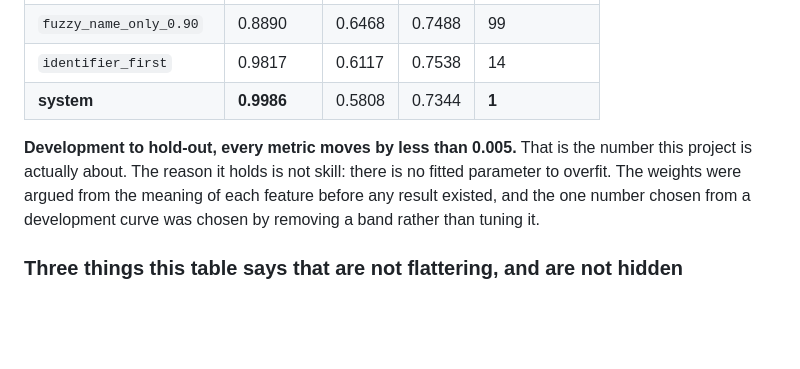
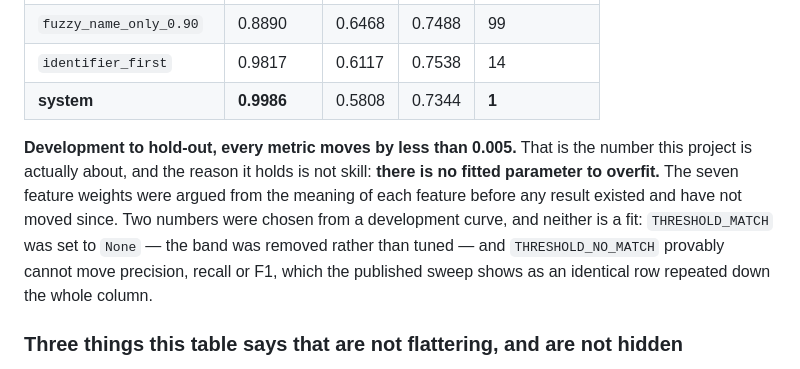
Before and after one commit to tair800/counterparty-resolver, a Markdown page: README.md, the part around the change. GitHub-like rendering; blank space fills up the shorter version.

Commit message:
docs: say exactly which numbers came from a development curve

```diff
--- a/README.md
+++ b/README.md
@@ -37,9 +37,12 @@ all fixed in [`DECISIONS.md`](DECISIONS.md) at commit `b620131`, **before the pa
 | **system** | **0.9986** | 0.5808 | 0.7344 | **1** |
 
 **Development to hold-out, every metric moves by less than 0.005.** That is the number this project
-is actually about. The reason it holds is not skill: there is no fitted parameter to overfit. The
-weights were argued from the meaning of each feature before any result existed, and the one number
-chosen from a development curve was chosen by removing a band rather than tuning it.
+is actually about, and the reason it holds is not skill: **there is no fitted parameter to overfit.**
+The seven feature weights were argued from the meaning of each feature before any result existed and
+have not moved since. Two numbers were chosen from a development curve, and neither is a fit:
+`THRESHOLD_MATCH` was set to `None` — the band was removed rather than tuned — and
+`THRESHOLD_NO_MATCH` provably cannot move precision, recall or F1, which the published sweep shows
+as an identical row repeated down the whole column.
 
 ### Three things this table says that are not flattering, and are not hidden
 
```
